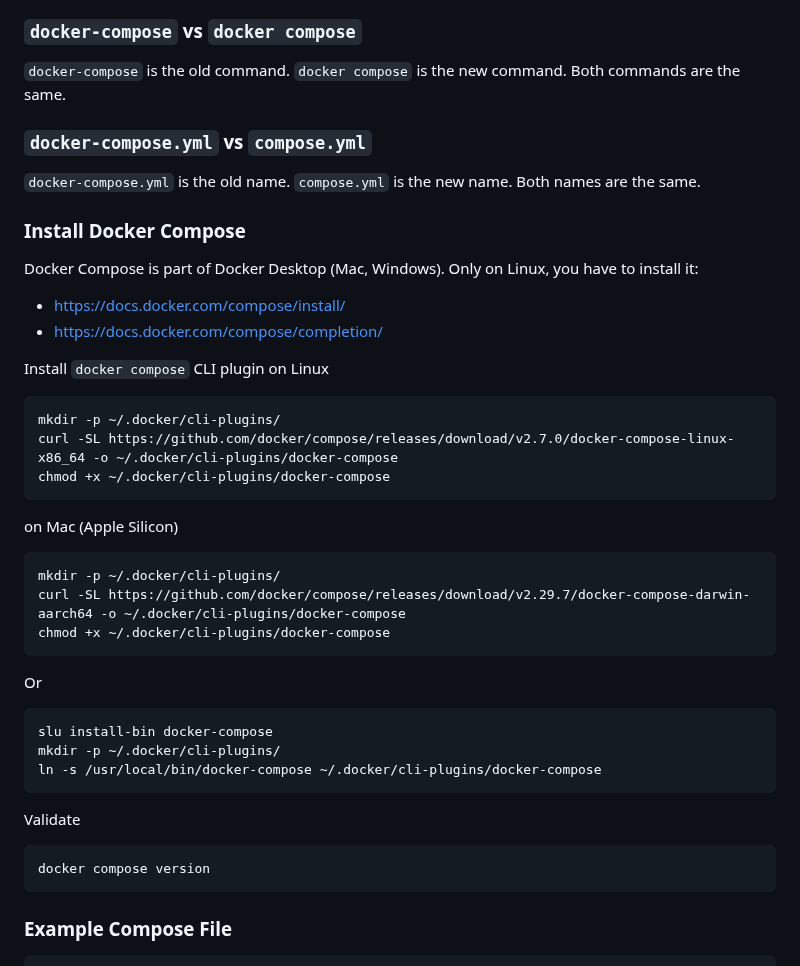
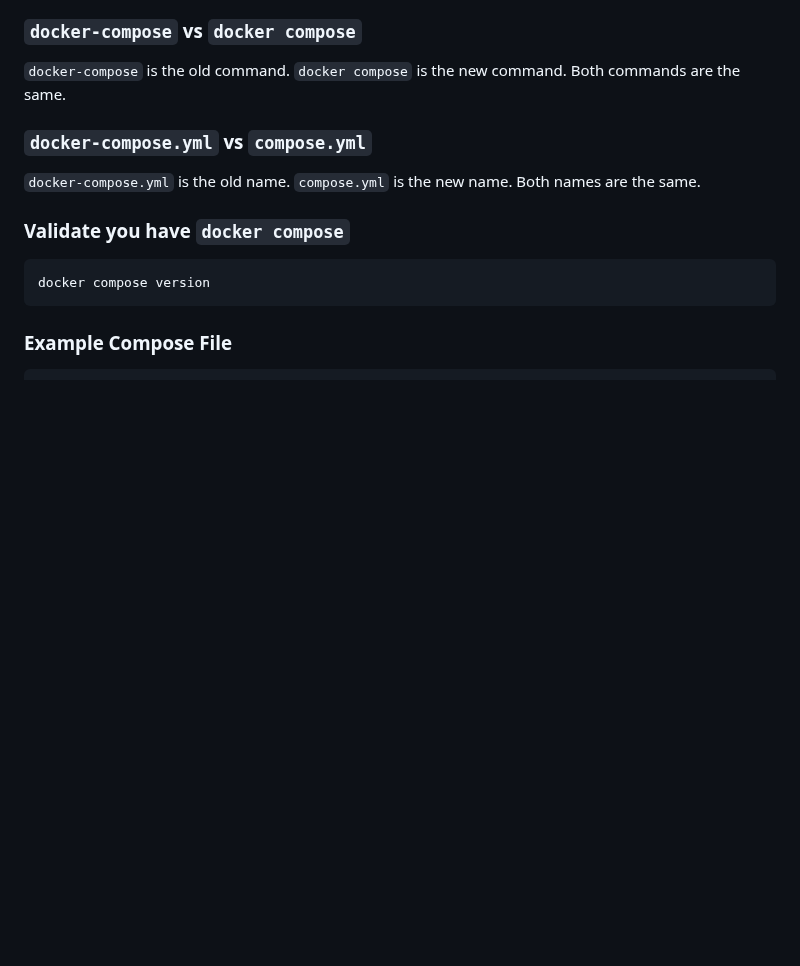
Before and after one commit to ondrejsika/docker-training, a Markdown page: README.md, the part around the change. GitHub-like rendering; blank space fills up the shorter version.

Commit message:
feat(README): Remove section Docker Compose Installation, now it is everywhere by default

````diff
--- a/README.md
+++ b/README.md
@@ -1126,38 +1126,7 @@ With **Docker Compose**, you use a **Compose file** to configure your applicatio
 
 `docker-compose.yml` is the old name. `compose.yml` is the new name. Both names are the same.
 
-### Install Docker Compose
-
-Docker Compose is part of Docker Desktop (Mac, Windows). Only on Linux, you have to install it:
-
-- <https://docs.docker.com/compose/install/>
-- <https://docs.docker.com/compose/completion/>
-
-Install `docker compose` CLI plugin on Linux
-
-```
-mkdir -p ~/.docker/cli-plugins/
-curl -SL https://github.com/docker/compose/releases/download/v2.7.0/docker-compose-linux-x86_64 -o ~/.docker/cli-plugins/docker-compose
-chmod +x ~/.docker/cli-plugins/docker-compose
-```
-
-on Mac (Apple Silicon)
-
-```
-mkdir -p ~/.docker/cli-plugins/
-curl -SL https://github.com/docker/compose/releases/download/v2.29.7/docker-compose-darwin-aarch64 -o ~/.docker/cli-plugins/docker-compose
-chmod +x ~/.docker/cli-plugins/docker-compose
-```
-
-Or
-
-```
-slu install-bin docker-compose
-mkdir -p ~/.docker/cli-plugins/
-ln -s /usr/local/bin/docker-compose ~/.docker/cli-plugins/docker-compose
-```
-
-Validate
+### Validate you have `docker compose`
 
 ```
 docker compose version
````
